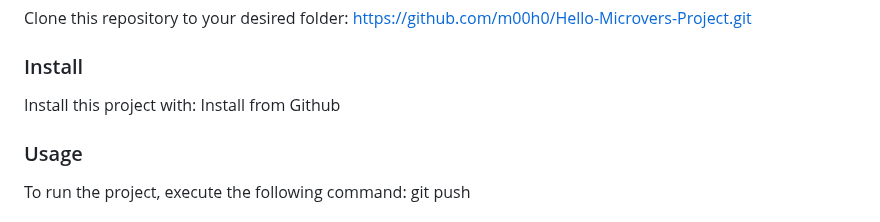
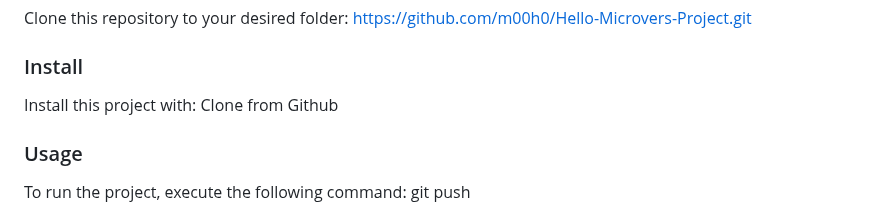
Before and after one commit to m00h0/Hello-Microvers-Project, a Markdown page: README.md, the part around the change. Rendered like a GitHub page.

```diff
--- a/README.md
+++ b/README.md
@@ -95,7 +95,7 @@ https://github.com/m00h0/Hello-Microvers-Project.git
 ### Install
 
 Install this project with:
-Install from Github
+Clone from Github
 ### Usage
 
 To run the project, execute the following command:
```
